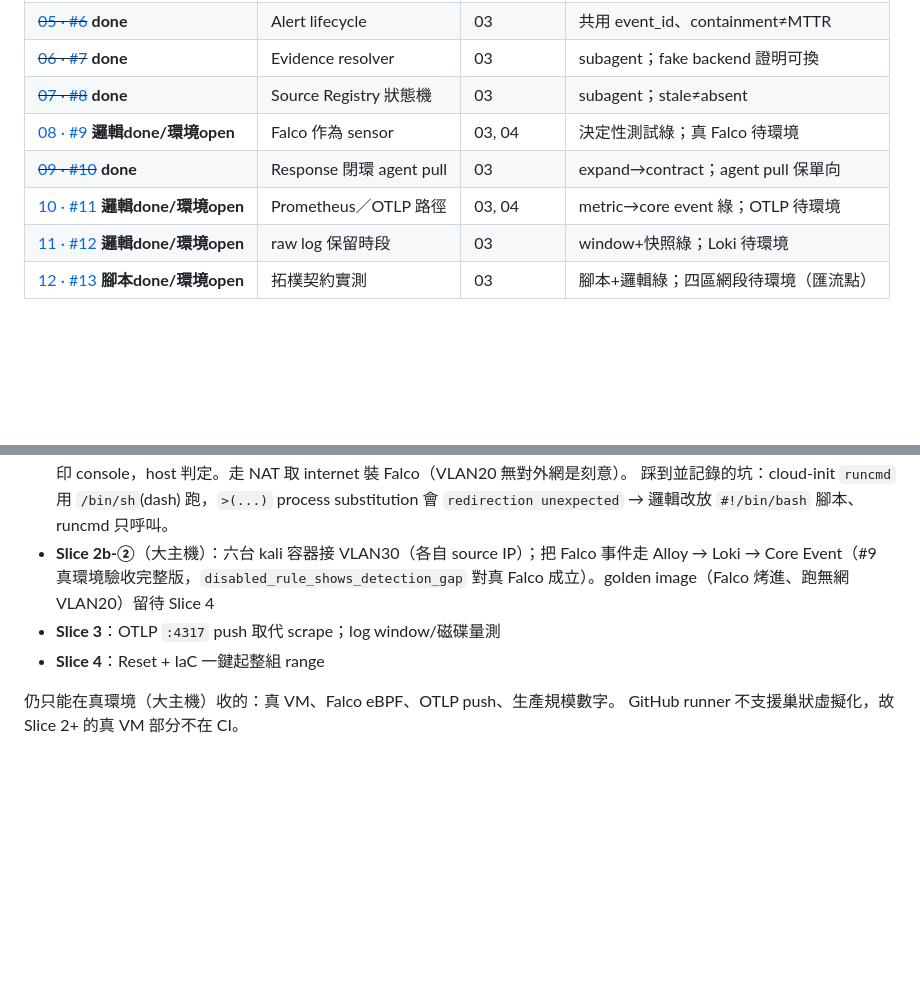
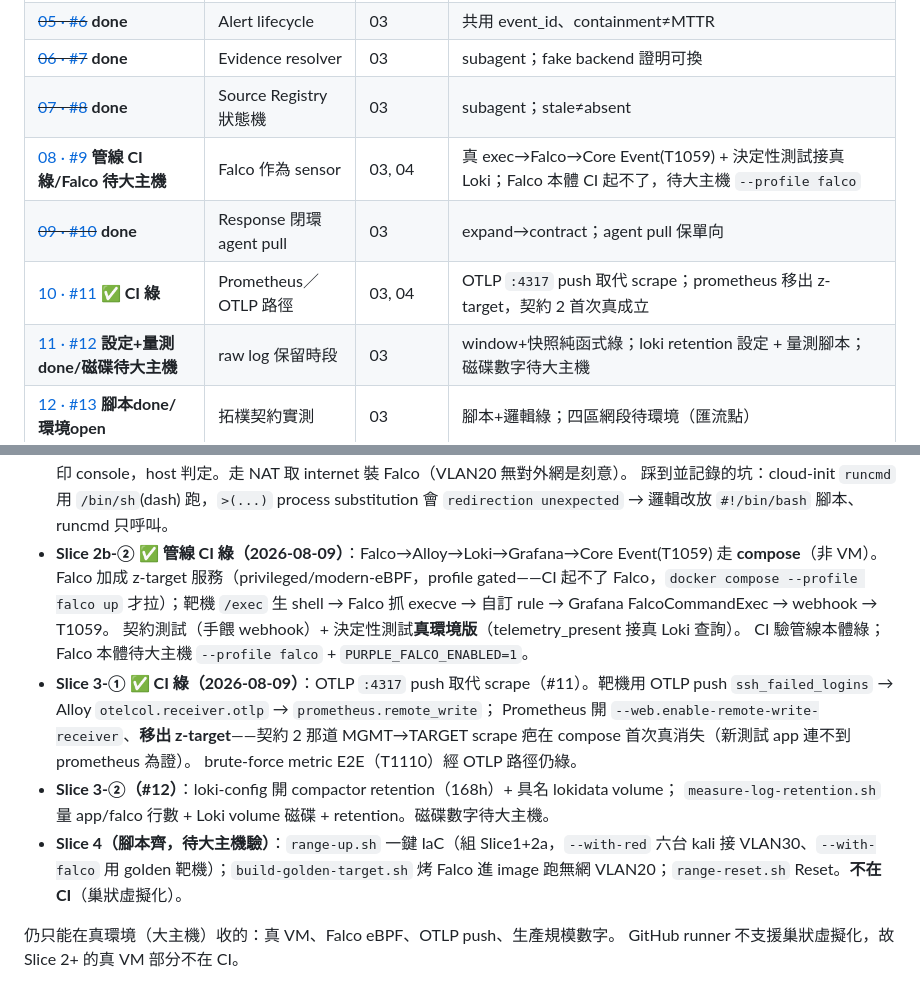
Before and after one commit to Graylee0128/cyber, a Markdown page: .scratch/p1-output-contract/map.md, 2 parts joined by grey strips. GitHub-like rendering; blank space fills up the shorter version.

Commit message:
docs: map 更新 2b-②/Slice3(CI綠)/Slice4(腳本齊)；#9/#11/#12 狀態

```diff
--- a/.scratch/p1-output-contract/map.md
+++ b/.scratch/p1-output-contract/map.md
@@ -38,10 +38,10 @@
 | ~~[05 · #6](https://github.com/Graylee0128/cyber/issues/6)~~ **done** | Alert lifecycle | 03 | 共用 event_id、containment≠MTTR |
 | ~~[06 · #7](https://github.com/Graylee0128/cyber/issues/7)~~ **done** | Evidence resolver | 03 | subagent；fake backend 證明可換 |
 | ~~[07 · #8](https://github.com/Graylee0128/cyber/issues/8)~~ **done** | Source Registry 狀態機 | 03 | subagent；stale≠absent |
-| [08 · #9](https://github.com/Graylee0128/cyber/issues/9) **邏輯done/環境open** | Falco 作為 sensor | 03, 04 | 決定性測試綠；真 Falco 待環境 |
+| [08 · #9](https://github.com/Graylee0128/cyber/issues/9) **管線 CI 綠/Falco 待大主機** | Falco 作為 sensor | 03, 04 | 真 exec→Falco→Core Event(T1059) + 決定性測試接真 Loki；Falco 本體 CI 起不了，待大主機 `--profile falco` |
 | ~~[09 · #10](https://github.com/Graylee0128/cyber/issues/10)~~ **done** | Response 閉環 agent pull | 03 | expand→contract；agent pull 保單向 |
-| [10 · #11](https://github.com/Graylee0128/cyber/issues/11) **邏輯done/環境open** | Prometheus／OTLP 路徑 | 03, 04 | metric→core event 綠；OTLP 待環境 |
-| [11 · #12](https://github.com/Graylee0128/cyber/issues/12) **邏輯done/環境open** | raw log 保留時段 | 03 | window+快照綠；Loki 待環境 |
+| [10 · #11](https://github.com/Graylee0128/cyber/issues/11) **✅ CI 綠** | Prometheus／OTLP 路徑 | 03, 04 | OTLP `:4317` push 取代 scrape；prometheus 移出 z-target，契約 2 首次真成立 |
+| [11 · #12](https://github.com/Graylee0128/cyber/issues/12) **設定+量測done/磁碟待大主機** | raw log 保留時段 | 03 | window+快照純函式綠；loki retention 設定 + 量測腳本；磁碟數字待大主機 |
 | [12 · #13](https://github.com/Graylee0128/cyber/issues/13) **腳本done/環境open** | 拓樸契約實測 | 03 | 腳本+邏輯綠；四區網段待環境（匯流點）|
 
 ## 三條決定性的測試
@@ -159,11 +159,22 @@ VM+容器 + Open vSwitch，user 2026-08-09 拍板）。切成 4 個 slice，見
   印 console，host 判定。走 NAT 取 internet 裝 Falco（VLAN20 無對外網是刻意）。
   踩到並記錄的坑：cloud-init `runcmd` 用 `/bin/sh`(dash) 跑，`>(...)` process
   substitution 會 `redirection unexpected` → 邏輯改放 `#!/bin/bash` 腳本、runcmd 只呼叫。
-- **Slice 2b-②**（大主機）：六台 kali 容器接 VLAN30（各自 source IP）；把 Falco 事件走
-  Alloy → Loki → Core Event（#9 真環境驗收完整版，`disabled_rule_shows_detection_gap`
-  對真 Falco 成立）。golden image（Falco 烤進、跑無網 VLAN20）留待 Slice 4
-- **Slice 3**：OTLP `:4317` push 取代 scrape；log window/磁碟量測
-- **Slice 4**：Reset + IaC 一鍵起整組 range
+- **Slice 2b-② ✅ 管線 CI 綠（2026-08-09）**：Falco→Alloy→Loki→Grafana→Core Event(T1059)
+  走 **compose**（非 VM）。Falco 加成 z-target 服務（privileged/modern-eBPF，profile
+  gated——CI 起不了 Falco，`docker compose --profile falco up` 才拉）；靶機 `/exec` 生
+  shell → Falco 抓 execve → 自訂 rule → Grafana FalcoCommandExec → webhook → T1059。
+  契約測試（手餵 webhook）+ 決定性測試**真環境版**（telemetry_present 接真 Loki 查詢）。
+  CI 驗管線本體綠；Falco 本體待大主機 `--profile falco` + `PURPLE_FALCO_ENABLED=1`。
+- **Slice 3-① ✅ CI 綠（2026-08-09）**：OTLP `:4317` push 取代 scrape（#11）。靶機用 OTLP
+  push `ssh_failed_logins` → Alloy `otelcol.receiver.otlp` → `prometheus.remote_write`；
+  Prometheus 開 `--web.enable-remote-write-receiver`、**移出 z-target**——契約 2 那道
+  MGMT→TARGET scrape 疤在 compose 首次真消失（新測試 app 連不到 prometheus 為證）。
+  brute-force metric E2E（T1110）經 OTLP 路徑仍綠。
+- **Slice 3-②（#12）**：loki-config 開 compactor retention（168h）+ 具名 lokidata volume；
+  `measure-log-retention.sh` 量 app/falco 行數 + Loki volume 磁碟 + retention。磁碟數字待大主機。
+- **Slice 4（腳本齊，待大主機驗）**：`range-up.sh` 一鍵 IaC（組 Slice1+2a，`--with-red`
+  六台 kali 接 VLAN30、`--with-falco` 用 golden 靶機）；`build-golden-target.sh` 烤 Falco
+  進 image 跑無網 VLAN20；`range-reset.sh` Reset。**不在 CI**（巢狀虛擬化）。
 
 仍只能在真環境（大主機）收的：真 VM、Falco eBPF、OTLP push、生產規模數字。
 GitHub runner 不支援巢狀虛擬化，故 Slice 2+ 的真 VM 部分不在 CI。
```
